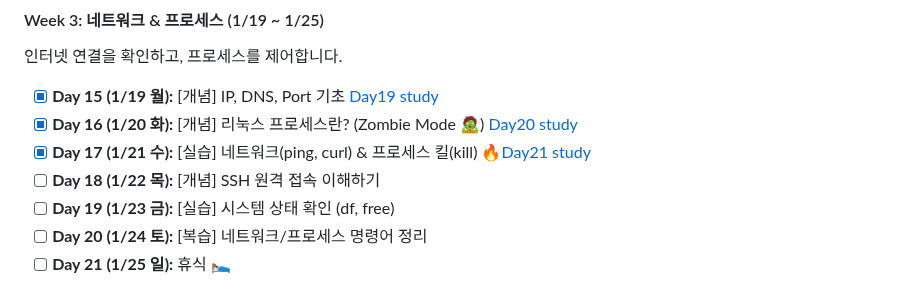
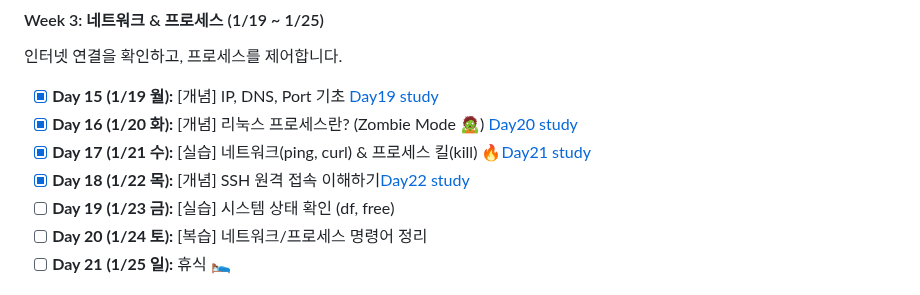
Before and after one commit to bee100793/devops-study, a Markdown page: README.md, the part around the change. Rendered like a GitHub page.

```diff
--- a/README.md
+++ b/README.md
@@ -74,7 +74,7 @@
 - [x] **Day 15 (1/19 월):** [개념] IP, DNS, Port 기초 [Day19 study](docs/Day19)
 - [x] **Day 16 (1/20 화):** [개념] 리눅스 프로세스란? (Zombie Mode 🧟)  [Day20 study](docs/Day20)
 - [x] **Day 17 (1/21 수):** [실습] 네트워크(ping, curl) & 프로세스 킬(kill) 🔥[Day21 study](docs/Day21)
-- [ ] **Day 18 (1/22 목):** [개념] SSH 원격 접속 이해하기
+- [x] **Day 18 (1/22 목):** [개념] SSH 원격 접속 이해하기[Day22 study](docs/Day22)
 - [ ] **Day 19 (1/23 금):** [실습] 시스템 상태 확인 (df, free)
 - [ ] **Day 20 (1/24 토):** [복습] 네트워크/프로세스 명령어 정리
 - [ ] **Day 21 (1/25 일):** 휴식 🛌
```
